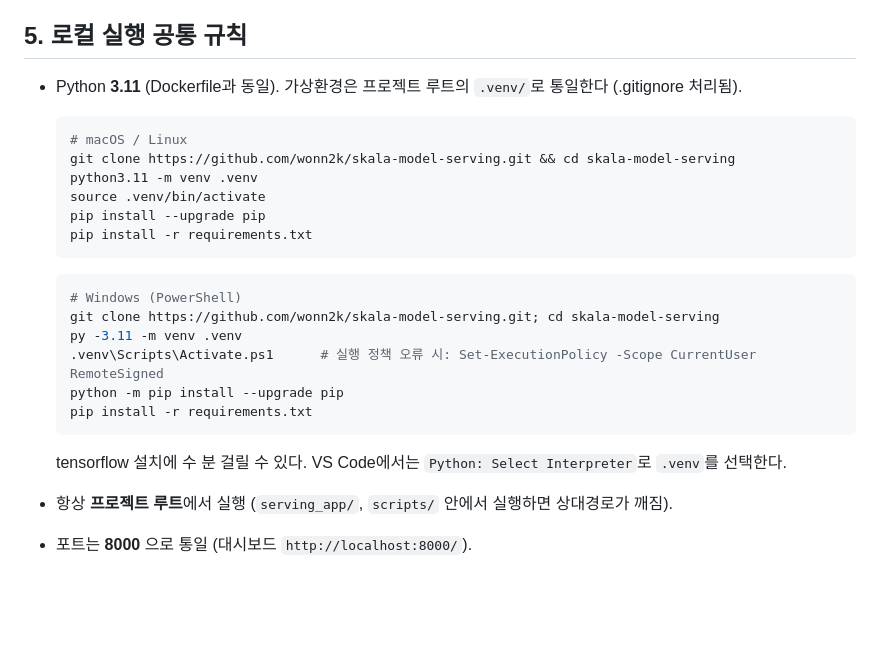
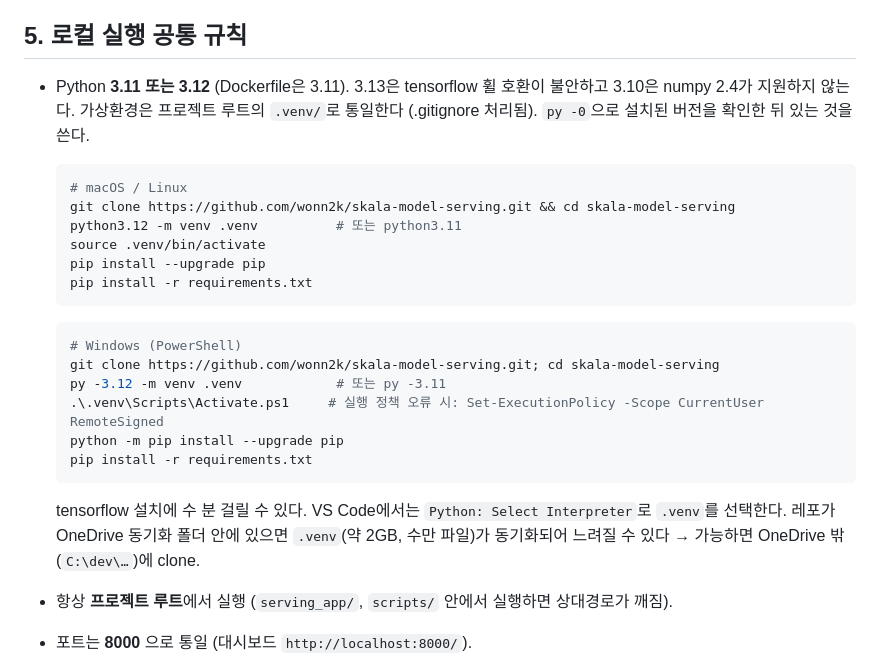
Before and after one commit to wonn2k/skala-model-serving, a Markdown page: docs/CONTRIBUTING.md, the part around the change. GitHub-like rendering; blank space fills up the shorter version.

Commit message:
docs: CONTRIBUTING venv steps for Python 3.11/3.12 and Windows activate path

````diff
--- a/docs/CONTRIBUTING.md
+++ b/docs/CONTRIBUTING.md
@@ -52,12 +52,13 @@ docs: fill plan section ① pain point
 
 ## 5. 로컬 실행 공통 규칙
 
-- Python **3.11** (Dockerfile과 동일). 가상환경은 프로젝트 루트의 `.venv/`로 통일한다 (.gitignore 처리됨).
+- Python **3.11 또는 3.12** (Dockerfile은 3.11). 3.13은 tensorflow 휠 호환이 불안하고 3.10은 numpy 2.4가 지원하지 않는다.
+  가상환경은 프로젝트 루트의 `.venv/`로 통일한다 (.gitignore 처리됨). `py -0`으로 설치된 버전을 확인한 뒤 있는 것을 쓴다.
 
   ```bash
   # macOS / Linux
   git clone https://github.com/wonn2k/skala-model-serving.git && cd skala-model-serving
-  python3.11 -m venv .venv
+  python3.12 -m venv .venv          # 또는 python3.11
   source .venv/bin/activate
   pip install --upgrade pip
   pip install -r requirements.txt
@@ -65,12 +66,13 @@ docs: fill plan section ① pain point
   ```powershell
   # Windows (PowerShell)
   git clone https://github.com/wonn2k/skala-model-serving.git; cd skala-model-serving
-  py -3.11 -m venv .venv
-  .venv\Scripts\Activate.ps1      # 실행 정책 오류 시: Set-ExecutionPolicy -Scope CurrentUser RemoteSigned
+  py -3.12 -m venv .venv            # 또는 py -3.11
+  .\.venv\Scripts\Activate.ps1     # 실행 정책 오류 시: Set-ExecutionPolicy -Scope CurrentUser RemoteSigned
   python -m pip install --upgrade pip
   pip install -r requirements.txt
   ```
   tensorflow 설치에 수 분 걸릴 수 있다. VS Code에서는 `Python: Select Interpreter`로 `.venv`를 선택한다.
+  레포가 OneDrive 동기화 폴더 안에 있으면 `.venv`(약 2GB, 수만 파일)가 동기화되어 느려질 수 있다 → 가능하면 OneDrive 밖(`C:\dev\…`)에 clone.
 - 항상 **프로젝트 루트**에서 실행 (`serving_app/`, `scripts/` 안에서 실행하면 상대경로가 깨짐).
 - 포트는 **8000** 으로 통일 (대시보드 `http://localhost:8000/`).
 - 환경변수: `LOADING_MODE=lazy|eager`, `MODEL_SOURCE=local|mlflow`.
````
